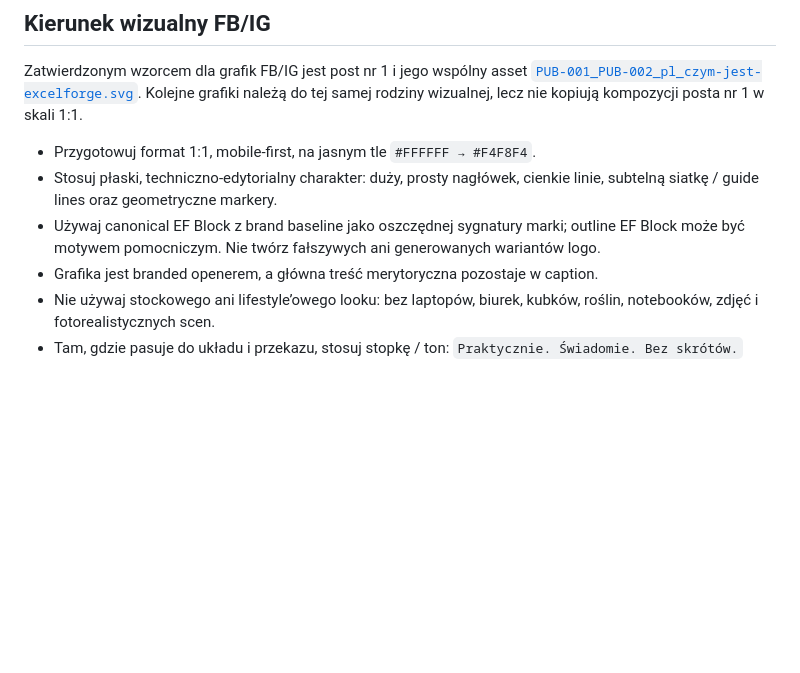
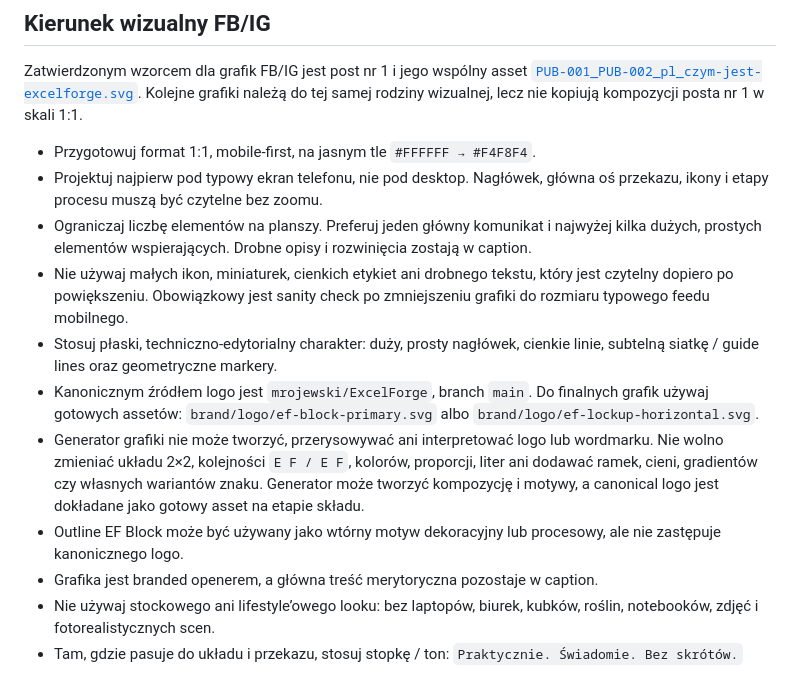
Before and after one commit to mrojewski/ExcelForge-Public, a Markdown page: content/social-media/README.md, the part around the change. GitHub-like rendering; blank space fills up the shorter version.

Commit message:
docs(social): lock visual baseline and mobile rules

```diff
--- a/content/social-media/README.md
+++ b/content/social-media/README.md
@@ -62,11 +62,27 @@ Kolejne grafiki należą do tej samej rodziny wizualnej, lecz nie kopiują
 kompozycji posta nr 1 w skali 1:1.
 
 - Przygotowuj format 1:1, mobile-first, na jasnym tle `#FFFFFF → #F4F8F4`.
+- Projektuj najpierw pod typowy ekran telefonu, nie pod desktop. Nagłówek,
+  główna oś przekazu, ikony i etapy procesu muszą być czytelne bez zoomu.
+- Ograniczaj liczbę elementów na planszy. Preferuj jeden główny komunikat i
+  najwyżej kilka dużych, prostych elementów wspierających. Drobne opisy i
+  rozwinięcia zostają w caption.
+- Nie używaj małych ikon, miniaturek, cienkich etykiet ani drobnego tekstu,
+  który jest czytelny dopiero po powiększeniu. Obowiązkowy jest sanity check
+  po zmniejszeniu grafiki do rozmiaru typowego feedu mobilnego.
 - Stosuj płaski, techniczno-edytorialny charakter: duży, prosty nagłówek,
   cienkie linie, subtelną siatkę / guide lines oraz geometryczne markery.
-- Używaj canonical EF Block z brand baseline jako oszczędnej sygnatury marki;
-  outline EF Block może być motywem pomocniczym. Nie twórz fałszywych ani
-  generowanych wariantów logo.
+- Kanonicznym źródłem logo jest `mrojewski/ExcelForge`, branch `main`.
+  Do finalnych grafik używaj gotowych assetów:
+  `brand/logo/ef-block-primary.svg` albo
+  `brand/logo/ef-lockup-horizontal.svg`.
+- Generator grafiki nie może tworzyć, przerysowywać ani interpretować logo
+  lub wordmarku. Nie wolno zmieniać układu 2×2, kolejności `E F / E F`,
+  kolorów, proporcji, liter ani dodawać ramek, cieni, gradientów czy własnych
+  wariantów znaku. Generator może tworzyć kompozycję i motywy, a canonical
+  logo jest dokładane jako gotowy asset na etapie składu.
+- Outline EF Block może być używany jako wtórny motyw dekoracyjny lub
+  procesowy, ale nie zastępuje kanonicznego logo.
 - Grafika jest branded openerem, a główna treść merytoryczna pozostaje w
   caption.
 - Nie używaj stockowego ani lifestyle’owego looku: bez laptopów, biurek,
```
